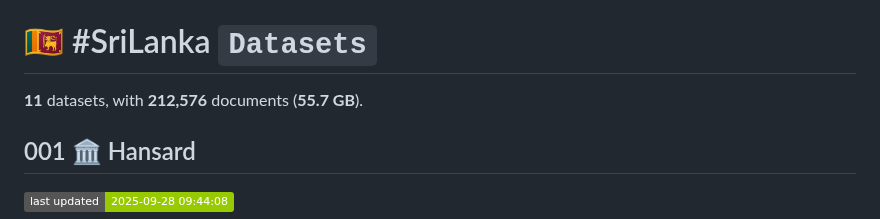
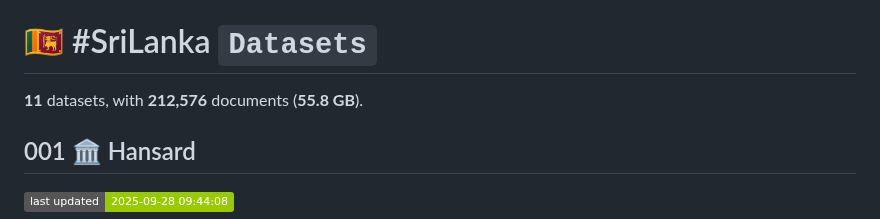
Before and after one commit to nuuuwan/lk_datasets, a Markdown page: README.md, the part around one of its changes. GitHub-like rendering; badges without logos.

```diff
--- a/README.md
+++ b/README.md
@@ -1,6 +1,6 @@
 # 🇱🇰 #SriLanka `Datasets`
 
-**11** datasets, with **212,576** documents (**55.7 GB**).
+**11** datasets, with **212,576** documents (**55.8 GB**).
 
 ## 001 🏛️ Hansard
 
```
Also changed, not shown: other parts of README.md (+9 -9 lines).
